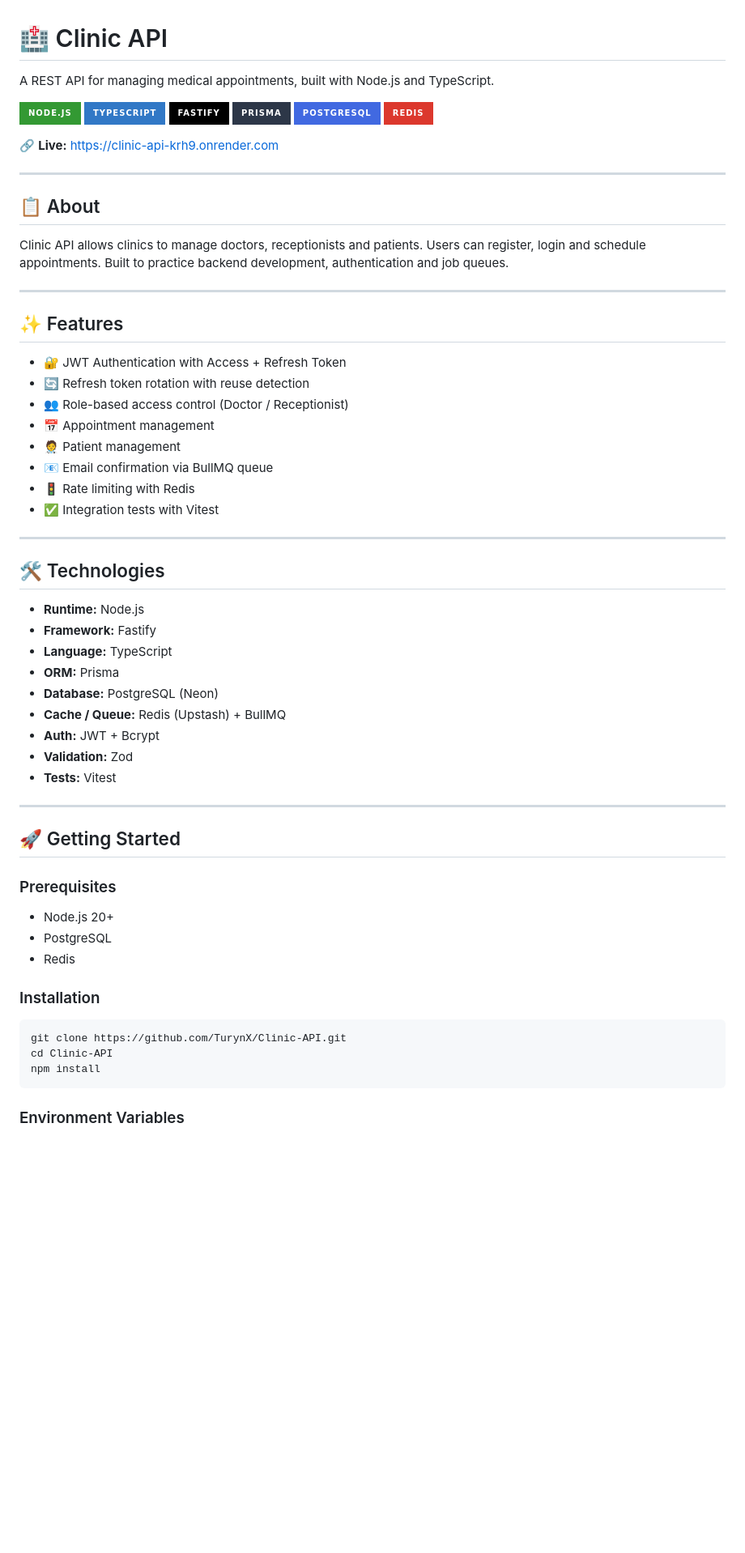
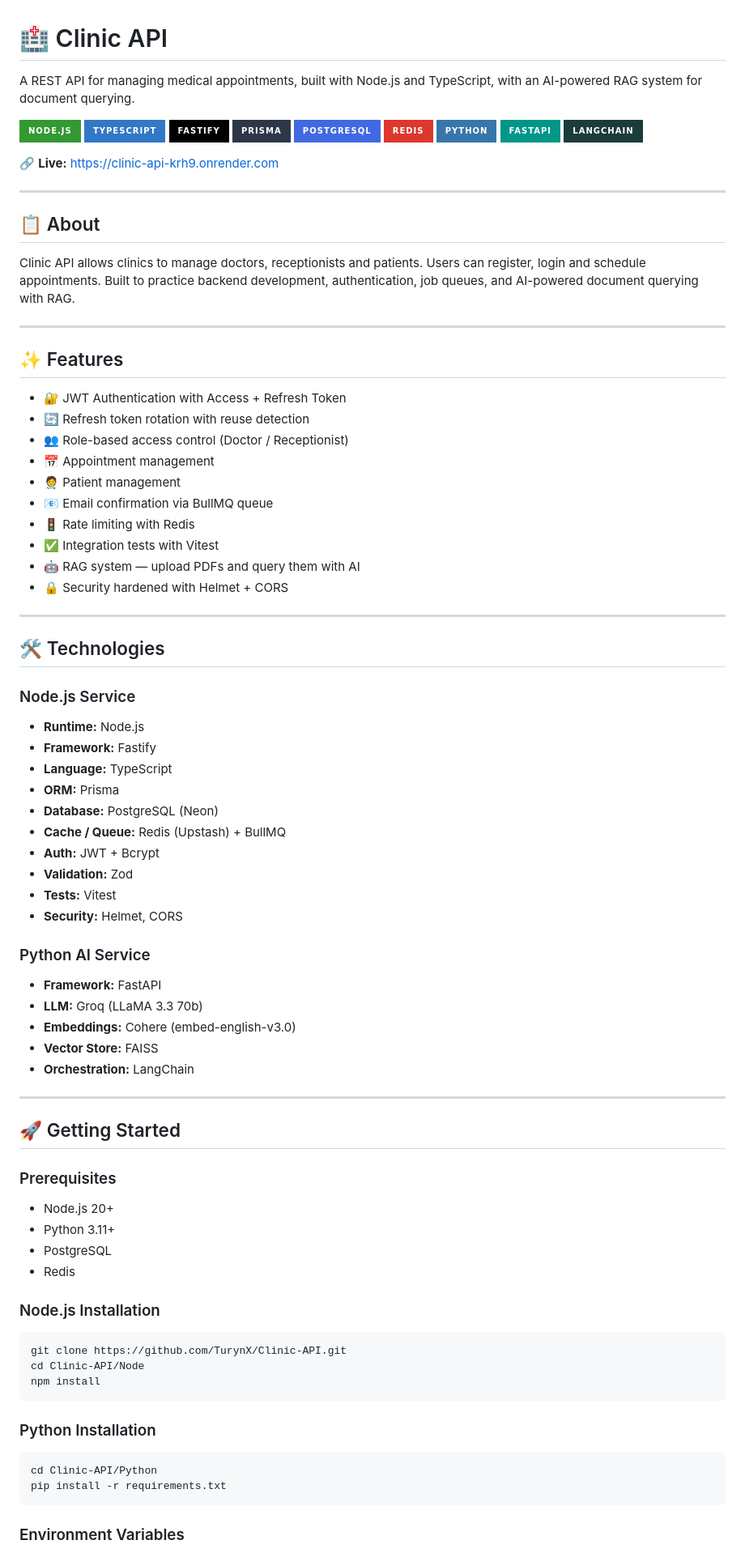
Before and after one commit to TurynX/Clinic, a Markdown page: README.md, the part around one of its changes. Shown at 81% size. Rendered like a GitHub page; badges without logos; blank space fills up the shorter version.

````diff
--- a/README.md
+++ b/README.md
@@ -1,6 +1,6 @@
 # 🏥 Clinic API
 
-A REST API for managing medical appointments, built with Node.js and TypeScript.
+A REST API for managing medical appointments, built with Node.js and TypeScript, with an AI-powered RAG system for document querying.
 
 ![Node.js](https://img.shields.io/badge/Node.js-339933?style=for-the-badge&logo=nodedotjs&logoColor=white)
 ![TypeScript](https://img.shields.io/badge/TypeScript-3178C6?style=for-the-badge&logo=typescript&logoColor=white)
@@ -8,6 +8,9 @@ A REST API for managing medical appointments, built with Node.js and TypeScript.
 ![Prisma](https://img.shields.io/badge/Prisma-2D3748?style=for-the-badge&logo=prisma&logoColor=white)
 ![PostgreSQL](https://img.shields.io/badge/PostgreSQL-4169E1?style=for-the-badge&logo=postgresql&logoColor=white)
 ![Redis](https://img.shields.io/badge/Redis-DC382D?style=for-the-badge&logo=redis&logoColor=white)
+![Python](https://img.shields.io/badge/Python-3776AB?style=for-the-badge&logo=python&logoColor=white)
+![FastAPI](https://img.shields.io/badge/FastAPI-009688?style=for-the-badge&logo=fastapi&logoColor=white)
+![LangChain](https://img.shields.io/badge/LangChain-1C3C3C?style=for-the-badge&logo=langchain&logoColor=white)
 
 🔗 **Live:** https://clinic-api-krh9.onrender.com
 
@@ -15,7 +18,7 @@ A REST API for managing medical appointments, built with Node.js and TypeScript.
 
 ## 📋 About
 
-Clinic API allows clinics to manage doctors, receptionists and patients. Users can register, login and schedule appointments. Built to practice backend development, authentication and job queues.
+Clinic API allows clinics to manage doctors, receptionists and patients. Users can register, login and schedule appointments. Built to practice backend development, authentication, job queues, and AI-powered document querying with RAG.
 
 ---
 
@@ -29,11 +32,14 @@ Clinic API allows clinics to manage doctors, receptionists and patients. Users c
 - 📧 Email confirmation via BullMQ queue
 - 🚦 Rate limiting with Redis
 - ✅ Integration tests with Vitest
+- 🤖 RAG system — upload PDFs and query them with AI
+- 🔒 Security hardened with Helmet + CORS
 
 ---
 
 ## 🛠 Technologies
 
+### Node.js Service
 - **Runtime:** Node.js
 - **Framework:** Fastify
 - **Language:** TypeScript
@@ -43,6 +49,14 @@ Clinic API allows clinics to manage doctors, receptionists and patients. Users c
 - **Auth:** JWT + Bcrypt
 - **Validation:** Zod
 - **Tests:** Vitest
+- **Security:** Helmet, CORS
+
+### Python AI Service
+- **Framework:** FastAPI
+- **LLM:** Groq (LLaMA 3.3 70b)
+- **Embeddings:** Cohere (embed-english-v3.0)
+- **Vector Store:** FAISS
+- **Orchestration:** LangChain
 
 ---
 
@@ -51,15 +65,23 @@ Clinic API allows clinics to manage doctors, receptionists and patients. Users c
 ### Prerequisites
 
 - Node.js 20+
+- Python 3.11+
 - PostgreSQL
 - Redis
 
-### Installation
+### Node.js Installation
 
 ```bash
 git clone https://github.com/TurynX/Clinic-API.git
-cd Clinic-API
+cd Clinic-API/Node
 npm install
+```
+
+### Python Installation
+
+```bash
+cd Clinic-API/Python
+pip install -r requirements.txt
 ```
 
 ### Environment Variables
````
Also changed, not shown: other parts of README.md (+36 -3 lines).
